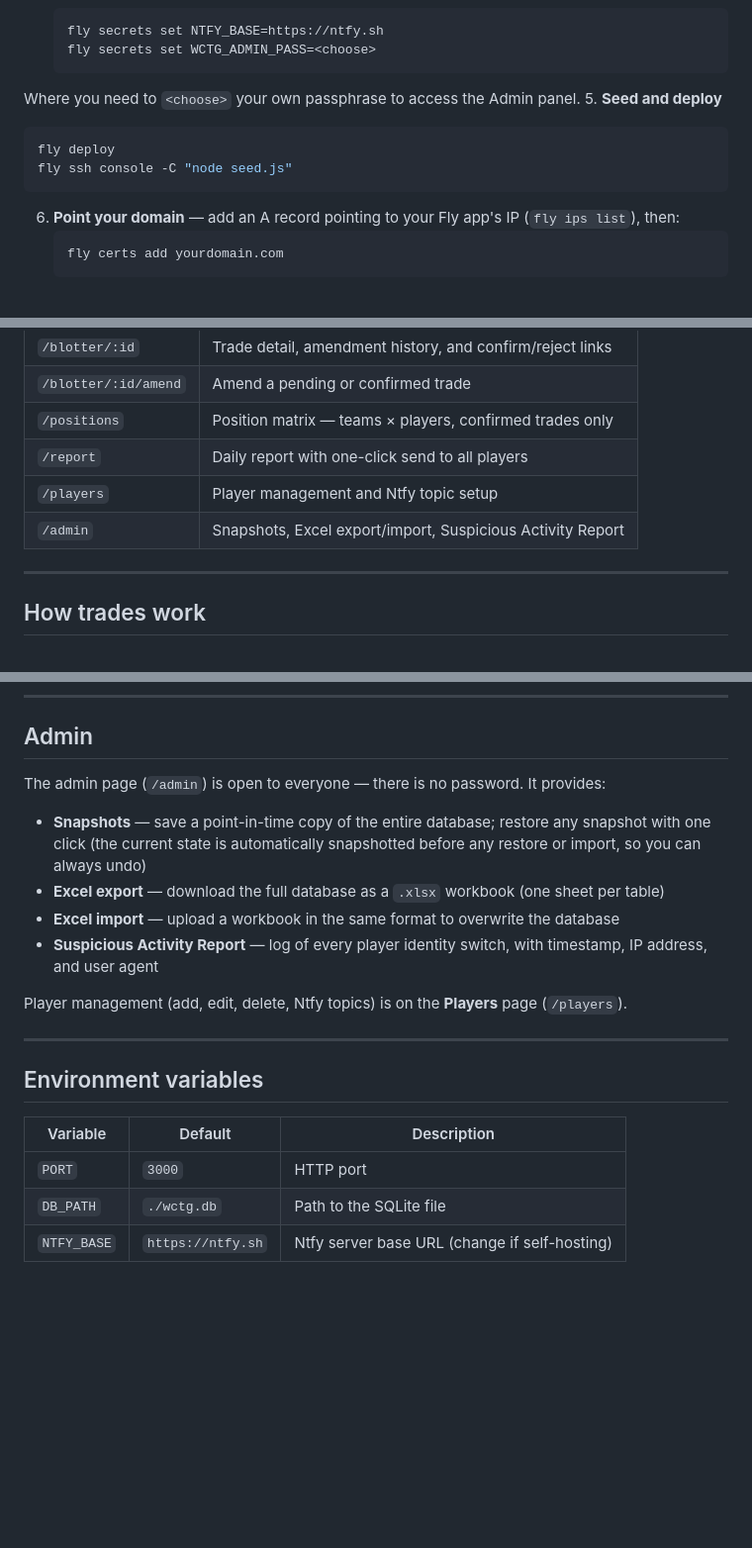
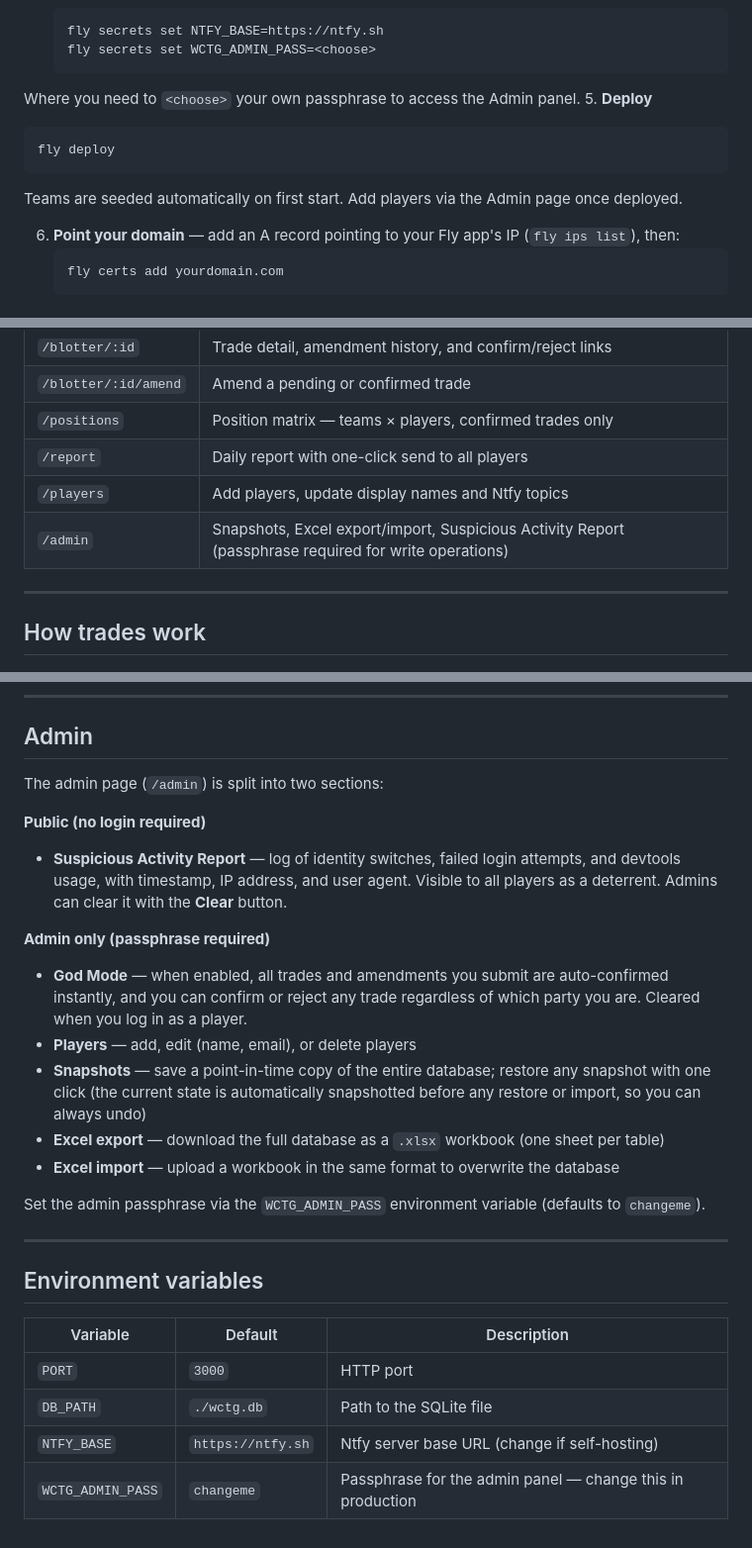
Before and after one commit to Worksheet/wctg, a Markdown page: README.md, 3 parts joined by grey strips. Shown at 99% size. GitHub-like rendering; blank space fills up the shorter version.

````diff
--- a/README.md
+++ b/README.md
@@ -51,11 +50,11 @@ Fly.io is the recommended host. It handles TLS automatically and the free tier i
    fly secrets set WCTG_ADMIN_PASS=<choose>
    ```
 Where you need to `<choose>` your own passphrase to access the Admin panel.
-5. **Seed and deploy**
+5. **Deploy**
    ```sh
    fly deploy
-   fly ssh console -C "node seed.js"
    ```
+   Teams are seeded automatically on first start. Add players via the Admin page once deployed.
 
 6. **Point your domain** — add an A record pointing to your Fly app's IP (`fly ips list`), then:
    ```sh
@@ -157,8 +155,8 @@ TLS is provisioned automatically from Let's Encrypt.
 | `/blotter/:id/amend` | Amend a pending or confirmed trade |
 | `/positions` | Position matrix — teams × players, confirmed trades only |
 | `/report` | Daily report with one-click send to all players |
-| `/players` | Player management and Ntfy topic setup |
-| `/admin` | Snapshots, Excel export/import, Suspicious Activity Report |
+| `/players` | Add players, update display names and Ntfy topics |
+| `/admin` | Snapshots, Excel export/import, Suspicious Activity Report (passphrase required for write operations) |
 
 ---
 
@@ -229,14 +227,19 @@ From that point on, when someone submits a trade with you as counterparty you'll
 
 ## Admin
 
-The admin page (`/admin`) is open to everyone — there is no password. It provides:
+The admin page (`/admin`) is split into two sections:
 
+**Public (no login required)**
+- **Suspicious Activity Report** — log of identity switches, failed login attempts, and devtools usage, with timestamp, IP address, and user agent. Visible to all players as a deterrent. Admins can clear it with the **Clear** button.
+
+**Admin only (passphrase required)**
+- **God Mode** — when enabled, all trades and amendments you submit are auto-confirmed instantly, and you can confirm or reject any trade regardless of which party you are. Cleared when you log in as a player.
+- **Players** — add, edit (name, email), or delete players
 - **Snapshots** — save a point-in-time copy of the entire database; restore any snapshot with one click (the current state is automatically snapshotted before any restore or import, so you can always undo)
 - **Excel export** — download the full database as a `.xlsx` workbook (one sheet per table)
 - **Excel import** — upload a workbook in the same format to overwrite the database
-- **Suspicious Activity Report** — log of every player identity switch, with timestamp, IP address, and user agent
 
-Player management (add, edit, delete, Ntfy topics) is on the **Players** page (`/players`).
+Set the admin passphrase via the `WCTG_ADMIN_PASS` environment variable (defaults to `changeme`).
 
 ---
 
@@ -247,3 +250,4 @@ Player management (add, edit, delete, Ntfy topics) is on the **Players** page (`
 | `PORT` | `3000` | HTTP port |
 | `DB_PATH` | `./wctg.db` | Path to the SQLite file |
 | `NTFY_BASE` | `https://ntfy.sh` | Ntfy server base URL (change if self-hosting) |
+| `WCTG_ADMIN_PASS` | `changeme` | Passphrase for the admin panel — change this in production |
````
Also changed, not shown: other parts of README.md (+1 -3 lines).
